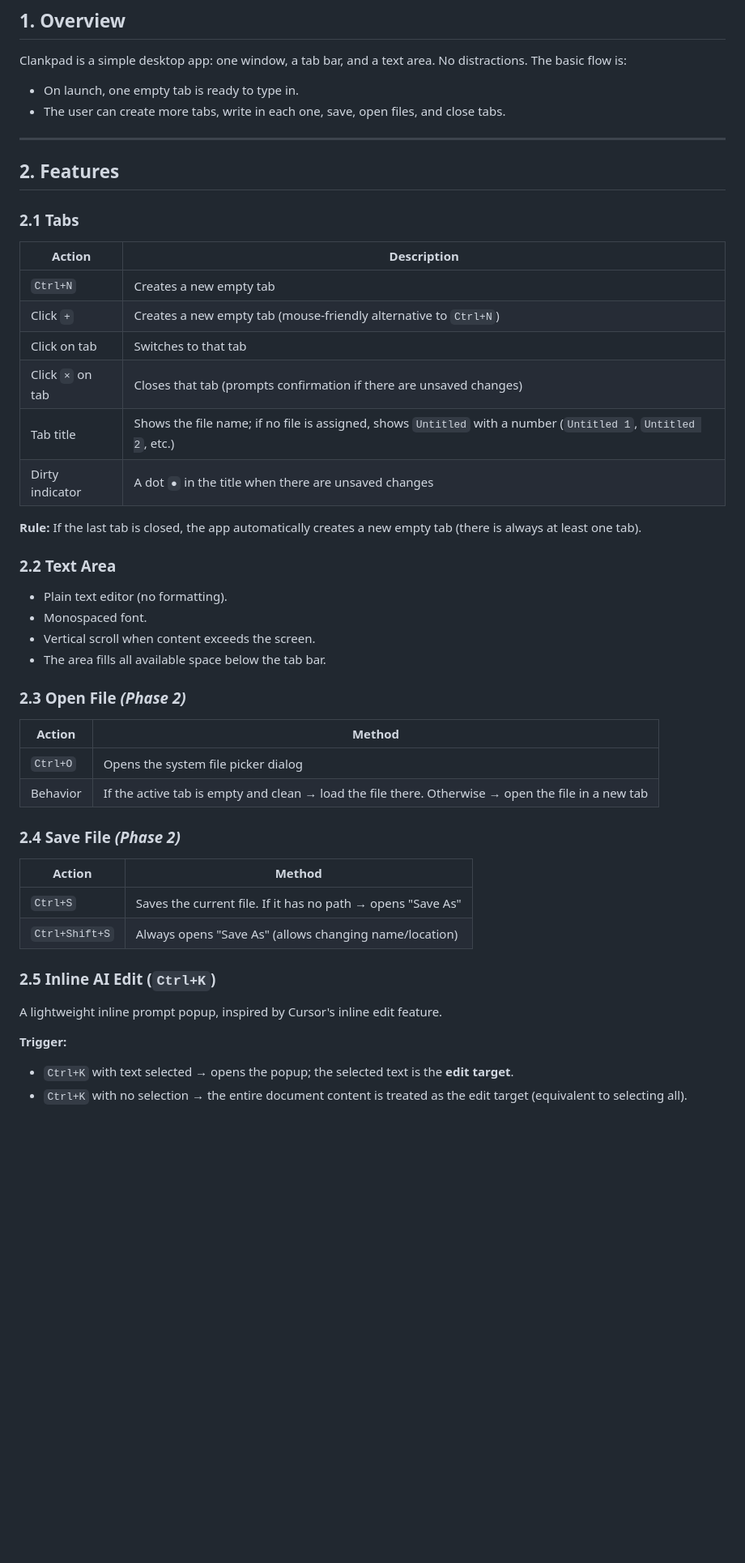
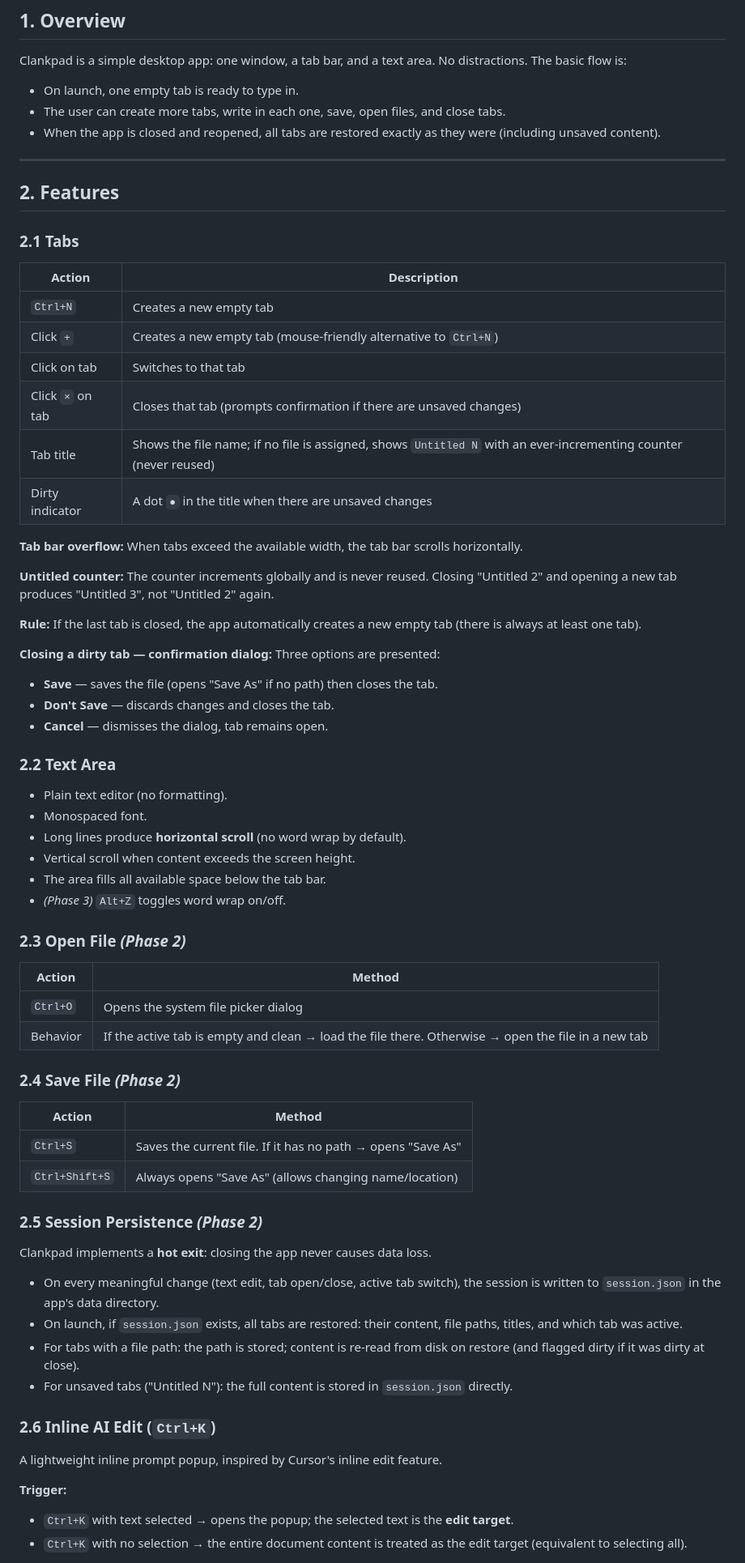
Before and after one commit to alvivar/clankpad, a Markdown page: SPEC.md, the part around one of its changes. Shown at 81% size. Rendered like a GitHub page; blank space fills up the shorter version.

```diff
--- a/SPEC.md
+++ b/SPEC.md
@@ -10,6 +10,7 @@ Clankpad is a simple desktop app: one window, a tab bar, and a text area. No dis
 
 - On launch, one empty tab is ready to type in.
 - The user can create more tabs, write in each one, save, open files, and close tabs.
+- When the app is closed and reopened, all tabs are restored exactly as they were (including unsaved content).
 
 ---
 
@@ -17,43 +18,66 @@ Clankpad is a simple desktop app: one window, a tab bar, and a text area. No dis
 
 ### 2.1 Tabs
 
-| Action           | Description                                                                                                     |
-| ---------------- | --------------------------------------------------------------------------------------------------------------- |
-| `Ctrl+N`         | Creates a new empty tab                                                                                         |
-| Click `+`        | Creates a new empty tab (mouse-friendly alternative to `Ctrl+N`)                                                |
-| Click on tab     | Switches to that tab                                                                                            |
-| Click `×` on tab | Closes that tab (prompts confirmation if there are unsaved changes)                                             |
-| Tab title        | Shows the file name; if no file is assigned, shows `Untitled` with a number (`Untitled 1`, `Untitled 2`, etc.) |
-| Dirty indicator  | A dot `●` in the title when there are unsaved changes                                                           |
+| Action           | Description                                                                                                      |
+| ---------------- | ---------------------------------------------------------------------------------------------------------------- |
+| `Ctrl+N`         | Creates a new empty tab                                                                                          |
+| Click `+`        | Creates a new empty tab (mouse-friendly alternative to `Ctrl+N`)                                                 |
+| Click on tab     | Switches to that tab                                                                                             |
+| Click `×` on tab | Closes that tab (prompts confirmation if there are unsaved changes)                                              |
+| Tab title        | Shows the file name; if no file is assigned, shows `Untitled N` with an ever-incrementing counter (never reused) |
+| Dirty indicator  | A dot `●` in the title when there are unsaved changes                                                            |
+
+**Tab bar overflow:** When tabs exceed the available width, the tab bar scrolls horizontally.
+
+**Untitled counter:** The counter increments globally and is never reused. Closing "Untitled 2" and opening a new tab produces "Untitled 3", not "Untitled 2" again.
 
 **Rule:** If the last tab is closed, the app automatically creates a new empty tab (there is always at least one tab).
+
+**Closing a dirty tab — confirmation dialog:**
+Three options are presented:
+
+- **Save** — saves the file (opens "Save As" if no path) then closes the tab.
+- **Don't Save** — discards changes and closes the tab.
+- **Cancel** — dismisses the dialog, tab remains open.
 
 ### 2.2 Text Area
 
 - Plain text editor (no formatting).
 - Monospaced font.
-- Vertical scroll when content exceeds the screen.
+- Long lines produce **horizontal scroll** (no word wrap by default).
+- Vertical scroll when content exceeds the screen height.
 - The area fills all available space below the tab bar.
+- _(Phase 3)_ `Alt+Z` toggles word wrap on/off.
 
 ### 2.3 Open File _(Phase 2)_
 
-| Action   | Method                                                                                              |
-| -------- | --------------------------------------------------------------------------------------------------- |
-| `Ctrl+O` | Opens the system file picker dialog                                                                 |
+| Action   | Method                                                                                             |
+| -------- | -------------------------------------------------------------------------------------------------- |
+| `Ctrl+O` | Opens the system file picker dialog                                                                |
 | Behavior | If the active tab is empty and clean → load the file there. Otherwise → open the file in a new tab |
 
 ### 2.4 Save File _(Phase 2)_
 
-| Action         | Method                                                       |
-| -------------- | ------------------------------------------------------------ |
+| Action         | Method                                                      |
+| -------------- | ----------------------------------------------------------- |
 | `Ctrl+S`       | Saves the current file. If it has no path → opens "Save As" |
-| `Ctrl+Shift+S` | Always opens "Save As" (allows changing name/location)       |
+| `Ctrl+Shift+S` | Always opens "Save As" (allows changing name/location)      |
 
-### 2.5 Inline AI Edit (`Ctrl+K`)
+### 2.5 Session Persistence _(Phase 2)_
+
+Clankpad implements a **hot exit**: closing the app never causes data loss.
+
+- On every meaningful change (text edit, tab open/close, active tab switch), the session is written to `session.json` in the app's data directory.
+- On launch, if `session.json` exists, all tabs are restored: their content, file paths, titles, and which tab was active.
+- For tabs with a file path: the path is stored; content is re-read from disk on restore (and flagged dirty if it was dirty at close).
+- For unsaved tabs ("Untitled N"): the full content is stored in `session.json` directly.
+
+### 2.6 Inline AI Edit (`Ctrl+K`)
 
 A lightweight inline prompt popup, inspired by Cursor's inline edit feature.
 
 **Trigger:**
+
 - `Ctrl+K` with text selected → opens the popup; the selected text is the **edit target**.
 - `Ctrl+K` with no selection → the entire document content is treated as the edit target (equivalent to selecting all).
 
```
Also changed, not shown: other parts of SPEC.md (+117 -41 lines).
